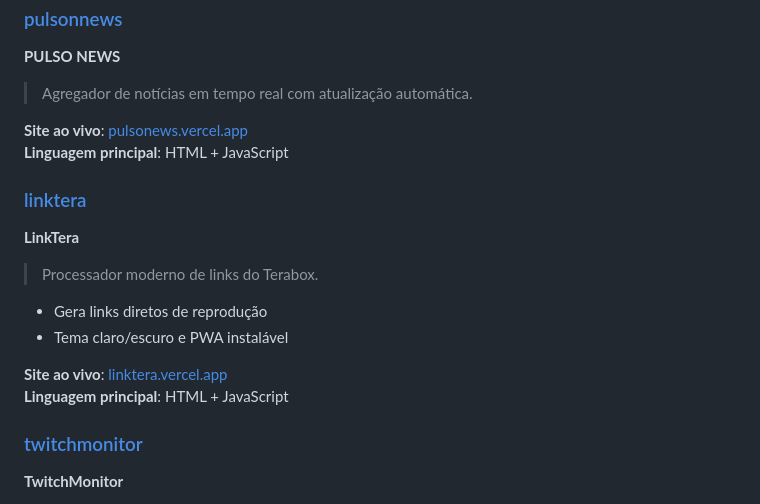
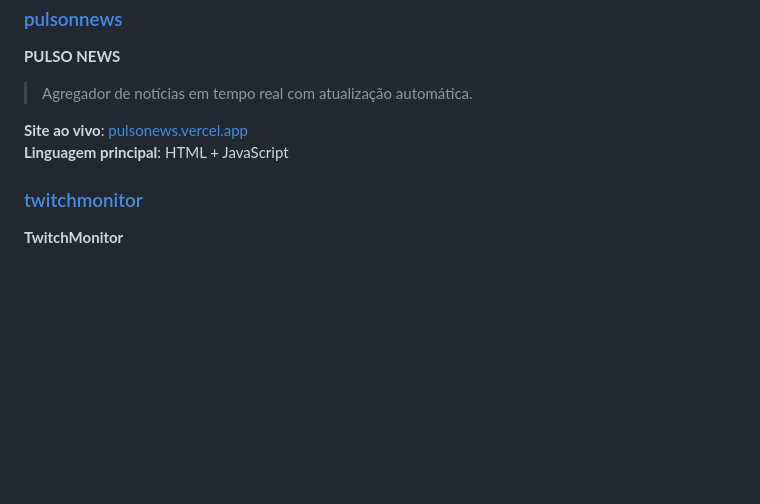
Before and after one commit to phoenixsrd/phoenixsrd, a Markdown page: readme.md, the part around the change. GitHub-like rendering; blank space fills up the shorter version.

```diff
--- a/readme.md
+++ b/readme.md
@@ -48,16 +48,6 @@
 **Site ao vivo**: [pulsonews.vercel.app](https://pulsonews.vercel.app)
 **Linguagem principal**: HTML + JavaScript
 
-### [linktera](https://github.com/phoenixsrd/linktera)
-**LinkTera**
-> Processador moderno de links do Terabox.
-
-- Gera links diretos de reprodução
-- Tema claro/escuro e PWA instalável
-
-**Site ao vivo**: [linktera.vercel.app](https://linktera.vercel.app)
-**Linguagem principal**: HTML + JavaScript
-
 ### [twitchmonitor](https://github.com/phoenixsrd/twitchmonitor)
 **TwitchMonitor**
 > Monitor automático de lives da Twitch usando API oficial.
```
